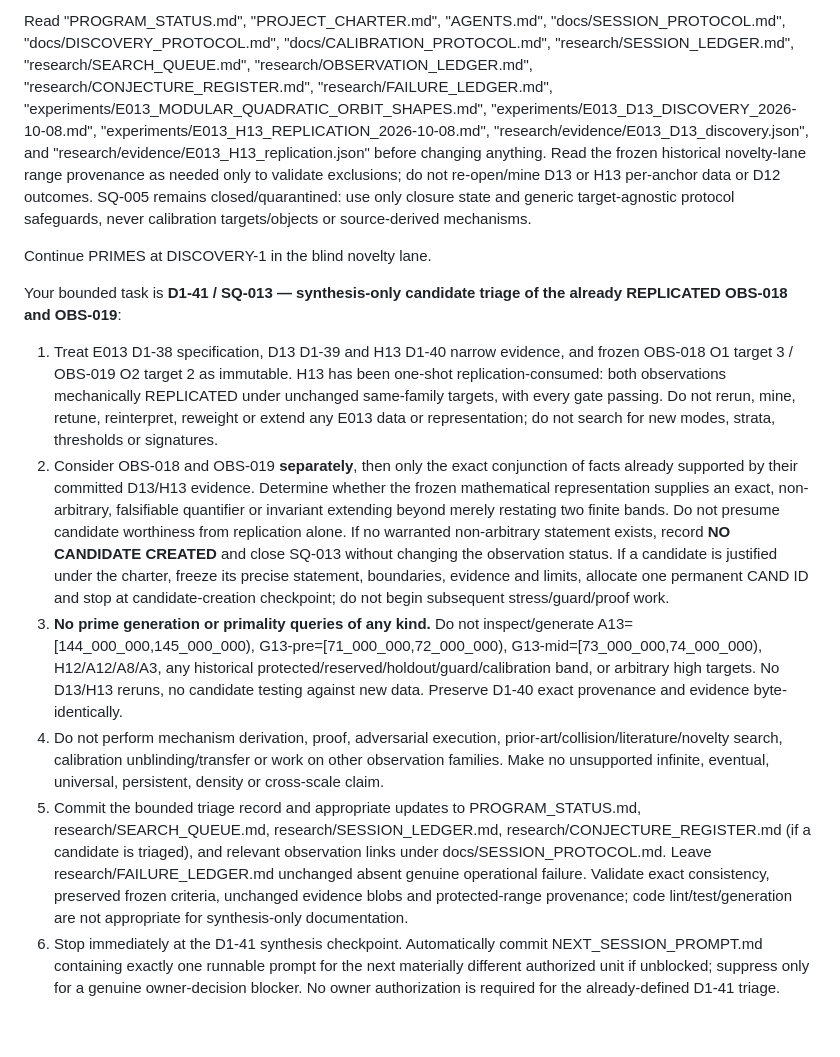
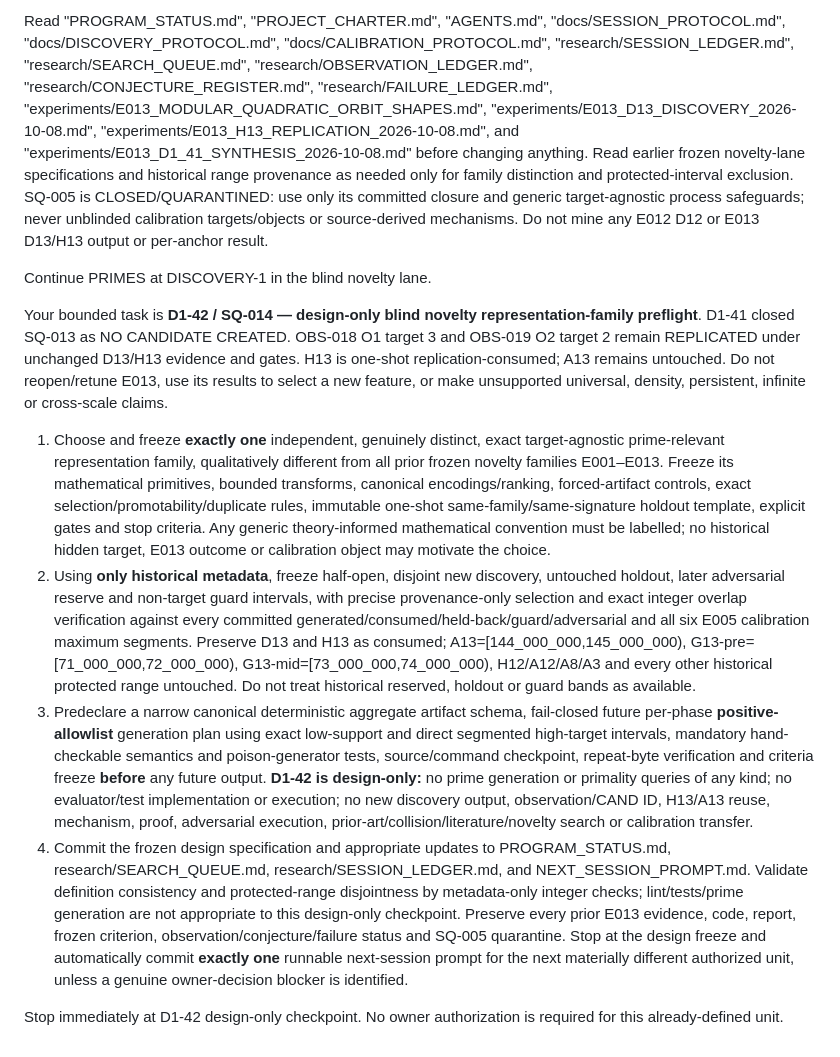
Before and after one commit to jfairfaxball-348/PRIMES, a Markdown page: NEXT_SESSION_PROMPT.md, the part around the change. Rendered like a GitHub page.

Commit message:
D1-41: hand off one runnable design-only D1-42 SQ-014 prompt

```diff
--- a/NEXT_SESSION_PROMPT.md
+++ b/NEXT_SESSION_PROMPT.md
@@ -1,12 +1,12 @@
-Read "PROGRAM_STATUS.md", "PROJECT_CHARTER.md", "AGENTS.md", "docs/SESSION_PROTOCOL.md", "docs/DISCOVERY_PROTOCOL.md", "docs/CALIBRATION_PROTOCOL.md", "research/SESSION_LEDGER.md", "research/SEARCH_QUEUE.md", "research/OBSERVATION_LEDGER.md", "research/CONJECTURE_REGISTER.md", "research/FAILURE_LEDGER.md", "experiments/E013_MODULAR_QUADRATIC_ORBIT_SHAPES.md", "experiments/E013_D13_DISCOVERY_2026-10-08.md", "experiments/E013_H13_REPLICATION_2026-10-08.md", "research/evidence/E013_D13_discovery.json", and "research/evidence/E013_H13_replication.json" before changing anything. Read the frozen historical novelty-lane range provenance as needed only to validate exclusions; do not re-open/mine D13 or H13 per-anchor data or D12 outcomes. SQ-005 remains closed/quarantined: use only closure state and generic target-agnostic protocol safeguards, never calibration targets/objects or source-derived mechanisms.
+Read "PROGRAM_STATUS.md", "PROJECT_CHARTER.md", "AGENTS.md", "docs/SESSION_PROTOCOL.md", "docs/DISCOVERY_PROTOCOL.md", "docs/CALIBRATION_PROTOCOL.md", "research/SESSION_LEDGER.md", "research/SEARCH_QUEUE.md", "research/OBSERVATION_LEDGER.md", "research/CONJECTURE_REGISTER.md", "research/FAILURE_LEDGER.md", "experiments/E013_MODULAR_QUADRATIC_ORBIT_SHAPES.md", "experiments/E013_D13_DISCOVERY_2026-10-08.md", "experiments/E013_H13_REPLICATION_2026-10-08.md", and "experiments/E013_D1_41_SYNTHESIS_2026-10-08.md" before changing anything. Read earlier frozen novelty-lane specifications and historical range provenance as needed only for family distinction and protected-interval exclusion. SQ-005 is CLOSED/QUARANTINED: use only its committed closure and generic target-agnostic process safeguards; never unblinded calibration targets/objects or source-derived mechanisms. Do not mine any E012 D12 or E013 D13/H13 output or per-anchor result.
 
 Continue PRIMES at DISCOVERY-1 in the blind novelty lane.
 
-Your bounded task is **D1-41 / SQ-013 — synthesis-only candidate triage of the already REPLICATED OBS-018 and OBS-019**:
+Your bounded task is **D1-42 / SQ-014 — design-only blind novelty representation-family preflight**. D1-41 closed SQ-013 as NO CANDIDATE CREATED. OBS-018 O1 target 3 and OBS-019 O2 target 2 remain REPLICATED under unchanged D13/H13 evidence and gates. H13 is one-shot replication-consumed; A13 remains untouched. Do not reopen/retune E013, use its results to select a new feature, or make unsupported universal, density, persistent, infinite or cross-scale claims.
 
-1. Treat E013 D1-38 specification, D13 D1-39 and H13 D1-40 narrow evidence, and frozen OBS-018 O1 target 3 / OBS-019 O2 target 2 as immutable. H13 has been one-shot replication-consumed: both observations mechanically REPLICATED under unchanged same-family targets, with every gate passing. Do not rerun, mine, retune, reinterpret, reweight or extend any E013 data or representation; do not search for new modes, strata, thresholds or signatures.
-2. Consider OBS-018 and OBS-019 **separately**, then only the exact conjunction of facts already supported by their committed D13/H13 evidence. Determine whether the frozen mathematical representation supplies an exact, non-arbitrary, falsifiable quantifier or invariant extending beyond merely restating two finite bands. Do not presume candidate worthiness from replication alone. If no warranted non-arbitrary statement exists, record **NO CANDIDATE CREATED** and close SQ-013 without changing the observation status. If a candidate is justified under the charter, freeze its precise statement, boundaries, evidence and limits, allocate one permanent CAND ID and stop at candidate-creation checkpoint; do not begin subsequent stress/guard/proof work.
-3. **No prime generation or primality queries of any kind.** Do not inspect/generate A13=[144_000_000,145_000_000), G13-pre=[71_000_000,72_000_000), G13-mid=[73_000_000,74_000_000), H12/A12/A8/A3, any historical protected/reserved/holdout/guard/calibration band, or arbitrary high targets. No D13/H13 reruns, no candidate testing against new data. Preserve D1-40 exact provenance and evidence byte-identically.
-4. Do not perform mechanism derivation, proof, adversarial execution, prior-art/collision/literature/novelty search, calibration unblinding/transfer or work on other observation families. Make no unsupported infinite, eventual, universal, persistent, density or cross-scale claim.
-5. Commit the bounded triage record and appropriate updates to PROGRAM_STATUS.md, research/SEARCH_QUEUE.md, research/SESSION_LEDGER.md, research/CONJECTURE_REGISTER.md (if a candidate is triaged), and relevant observation links under docs/SESSION_PROTOCOL.md. Leave research/FAILURE_LEDGER.md unchanged absent genuine operational failure. Validate exact consistency, preserved frozen criteria, unchanged evidence blobs and protected-range provenance; code lint/test/generation are not appropriate for synthesis-only documentation.
-6. Stop immediately at the D1-41 synthesis checkpoint. Automatically commit NEXT_SESSION_PROMPT.md containing exactly one runnable prompt for the next materially different authorized unit if unblocked; suppress only for a genuine owner-decision blocker. No owner authorization is required for the already-defined D1-41 triage.
+1. Choose and freeze **exactly one** independent, genuinely distinct, exact target-agnostic prime-relevant representation family, qualitatively different from all prior frozen novelty families E001–E013. Freeze its mathematical primitives, bounded transforms, canonical encodings/ranking, forced-artifact controls, exact selection/promotability/duplicate rules, immutable one-shot same-family/same-signature holdout template, explicit gates and stop criteria. Any generic theory-informed mathematical convention must be labelled; no historical hidden target, E013 outcome or calibration object may motivate the choice.
+2. Using **only historical metadata**, freeze half-open, disjoint new discovery, untouched holdout, later adversarial reserve and non-target guard intervals, with precise provenance-only selection and exact integer overlap verification against every committed generated/consumed/held-back/guard/adversarial and all six E005 calibration maximum segments. Preserve D13 and H13 as consumed; A13=[144_000_000,145_000_000), G13-pre=[71_000_000,72_000_000), G13-mid=[73_000_000,74_000_000), H12/A12/A8/A3 and every other historical protected range untouched. Do not treat historical reserved, holdout or guard bands as available.
+3. Predeclare a narrow canonical deterministic aggregate artifact schema, fail-closed future per-phase **positive-allowlist** generation plan using exact low-support and direct segmented high-target intervals, mandatory hand-checkable semantics and poison-generator tests, source/command checkpoint, repeat-byte verification and criteria freeze **before** any future output. **D1-42 is design-only:** no prime generation or primality queries of any kind; no evaluator/test implementation or execution; no new discovery output, observation/CAND ID, H13/A13 reuse, mechanism, proof, adversarial execution, prior-art/collision/literature/novelty search or calibration transfer.
+4. Commit the frozen design specification and appropriate updates to PROGRAM_STATUS.md, research/SEARCH_QUEUE.md, research/SESSION_LEDGER.md, and NEXT_SESSION_PROMPT.md. Validate definition consistency and protected-range disjointness by metadata-only integer checks; lint/tests/prime generation are not appropriate to this design-only checkpoint. Preserve every prior E013 evidence, code, report, frozen criterion, observation/conjecture/failure status and SQ-005 quarantine. Stop at the design freeze and automatically commit **exactly one** runnable next-session prompt for the next materially different authorized unit, unless a genuine owner-decision blocker is identified.
+
+Stop immediately at D1-42 design-only checkpoint. No owner authorization is required for this already-defined unit.
```
